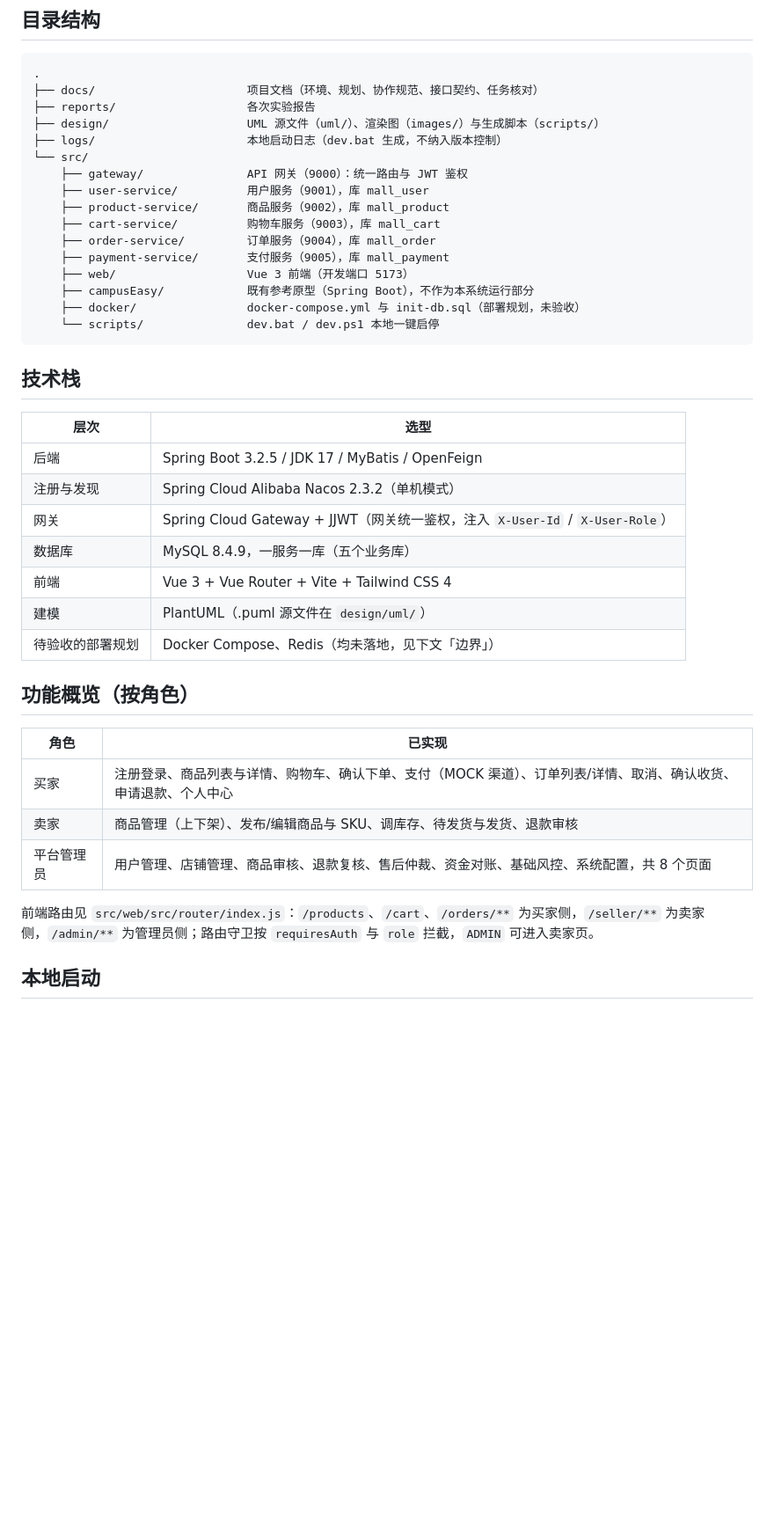
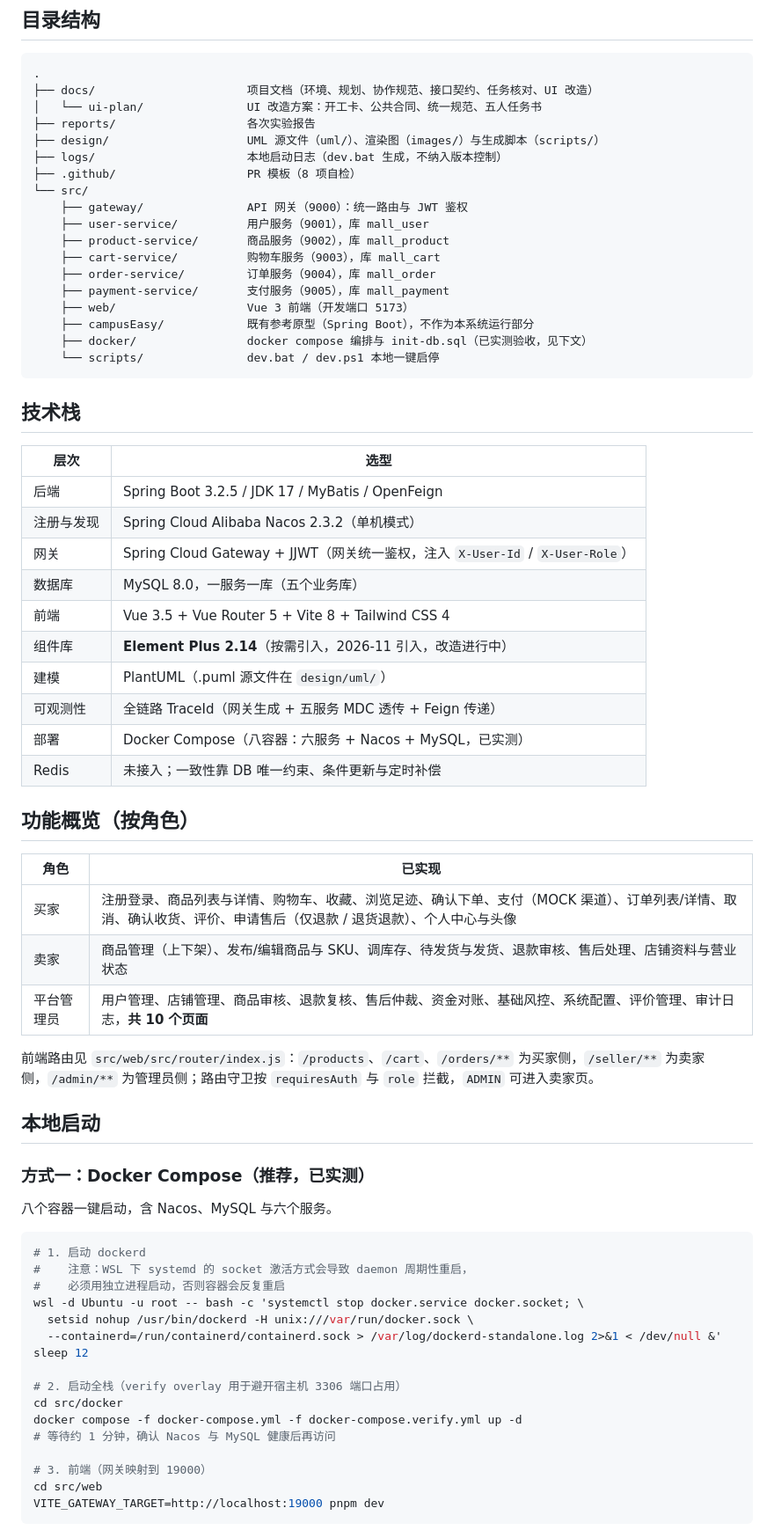
Before and after one commit to TheCryGirl/-, a Markdown page: README.md, the part around one of its changes. Shown at 88% size. Rendered like a GitHub page; blank space fills up the shorter version.

````diff
--- a/README.md
+++ b/README.md
@@ -8,10 +8,12 @@
 
 ```
 .
-├── docs/                      项目文档（环境、规划、协作规范、接口契约、任务核对）
+├── docs/                      项目文档（环境、规划、协作规范、接口契约、任务核对、UI 改造）
+│   └── ui-plan/               UI 改造方案：开工卡、公共合同、统一规范、五人任务书
 ├── reports/                   各次实验报告
 ├── design/                    UML 源文件（uml/）、渲染图（images/）与生成脚本（scripts/）
 ├── logs/                      本地启动日志（dev.bat 生成，不纳入版本控制）
+├── .github/                   PR 模板（8 项自检）
 └── src/
     ├── gateway/               API 网关（9000）：统一路由与 JWT 鉴权
     ├── user-service/          用户服务（9001），库 mall_user
@@ -21,7 +23,7 @@
     ├── payment-service/       支付服务（9005），库 mall_payment
     ├── web/                   Vue 3 前端（开发端口 5173）
     ├── campusEasy/            既有参考原型（Spring Boot），不作为本系统运行部分
-    ├── docker/                docker-compose.yml 与 init-db.sql（部署规划，未验收）
+    ├── docker/                docker compose 编排与 init-db.sql（已实测验收，见下文）
     └── scripts/               dev.bat / dev.ps1 本地一键启停
 ```
 
@@ -32,19 +34,46 @@
 | 后端 | Spring Boot 3.2.5 / JDK 17 / MyBatis / OpenFeign |
 | 注册与发现 | Spring Cloud Alibaba Nacos 2.3.2（单机模式） |
 | 网关 | Spring Cloud Gateway + JJWT（网关统一鉴权，注入 `X-User-Id` / `X-User-Role`） |
-| 数据库 | MySQL 8.4.9，一服务一库（五个业务库） |
-| 前端 | Vue 3 + Vue Router + Vite + Tailwind CSS 4 |
+| 数据库 | MySQL 8.0，一服务一库（五个业务库） |
+| 前端 | Vue 3.5 + Vue Router 5 + Vite 8 + Tailwind CSS 4 |
+| 组件库 | **Element Plus 2.14**（按需引入，2026-11 引入，改造进行中） |
 | 建模 | PlantUML（.puml 源文件在 `design/uml/`） |
-| 待验收的部署规划 | Docker Compose、Redis（均未落地，见下文「边界」） |
+| 可观测性 | 全链路 TraceId（网关生成 + 五服务 MDC 透传 + Feign 传递） |
+| 部署 | Docker Compose（八容器：六服务 + Nacos + MySQL，已实测） |
+| Redis | 未接入；一致性靠 DB 唯一约束、条件更新与定时补偿 |
 
 ## 功能概览（按角色）
 
 | 角色 | 已实现 |
 | --- | --- |
-| 买家 | 注册登录、商品列表与详情、购物车、确认下单、支付（MOCK 渠道）、订单列表/详情、取消、确认收货、申请退款、个人中心 |
-| 卖家 | 商品管理（上下架）、发布/编辑商品与 SKU、调库存、待发货与发货、退款审核 |
-| 平台管理员 | 用户管理、店铺管理、商品审核、退款复核、售后仲裁、资金对账、基础风控、系统配置，共 8 个页面 |
+| 买家 | 注册登录、商品列表与详情、购物车、收藏、浏览足迹、确认下单、支付（MOCK 渠道）、订单列表/详情、取消、确认收货、评价、申请售后（仅退款 / 退货退款）、个人中心与头像 |
+| 卖家 | 商品管理（上下架）、发布/编辑商品与 SKU、调库存、待发货与发货、退款审核、售后处理、店铺资料与营业状态 |
+| 平台管理员 | 用户管理、店铺管理、商品审核、退款复核、售后仲裁、资金对账、基础风控、系统配置、评价管理、审计日志，**共 10 个页面** |
 
 前端路由见 `src/web/src/router/index.js`：`/products`、`/cart`、`/orders/**` 为买家侧，`/seller/**` 为卖家侧，`/admin/**` 为管理员侧；路由守卫按 `requiresAuth` 与 `role` 拦截，`ADMIN` 可进入卖家页。
 
 ## 本地启动
+
+### 方式一：Docker Compose（推荐，已实测）
+
+八个容器一键启动，含 Nacos、MySQL 与六个服务。
+
+```bash
+# 1. 启动 dockerd
+#    注意：WSL 下 systemd 的 socket 激活方式会导致 daemon 周期性重启，
+#    必须用独立进程启动，否则容器会反复重启
+wsl -d Ubuntu -u root -- bash -c 'systemctl stop docker.service docker.socket; \
+  setsid nohup /usr/bin/dockerd -H unix:///var/run/docker.sock \
+  --containerd=/run/containerd/containerd.sock > /var/log/dockerd-standalone.log 2>&1 < /dev/null &'
+sleep 12
+
+# 2. 启动全栈（verify overlay 用于避开宿主机 3306 端口占用）
+cd src/docker
+docker compose -f docker-compose.yml -f docker-compose.verify.yml up -d
+# 等待约 1 分钟，确认 Nacos 与 MySQL 健康后再访问
+
+# 3. 前端（网关映射到 19000）
+cd src/web
+VITE_GATEWAY_TARGET=http://localhost:19000 pnpm dev
+```
+
````
Also changed, not shown: other parts of README.md (+68 -19 lines), src/README.md (+127 -42 lines).
